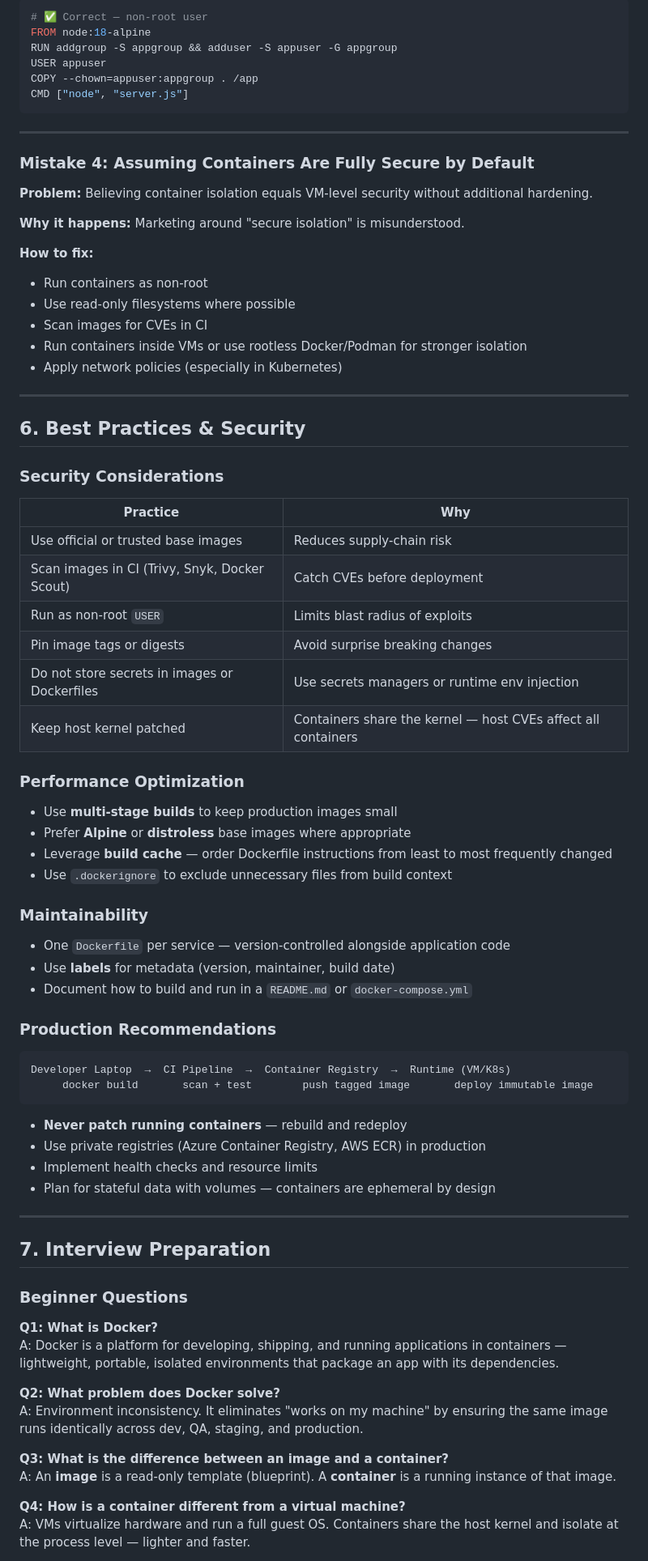
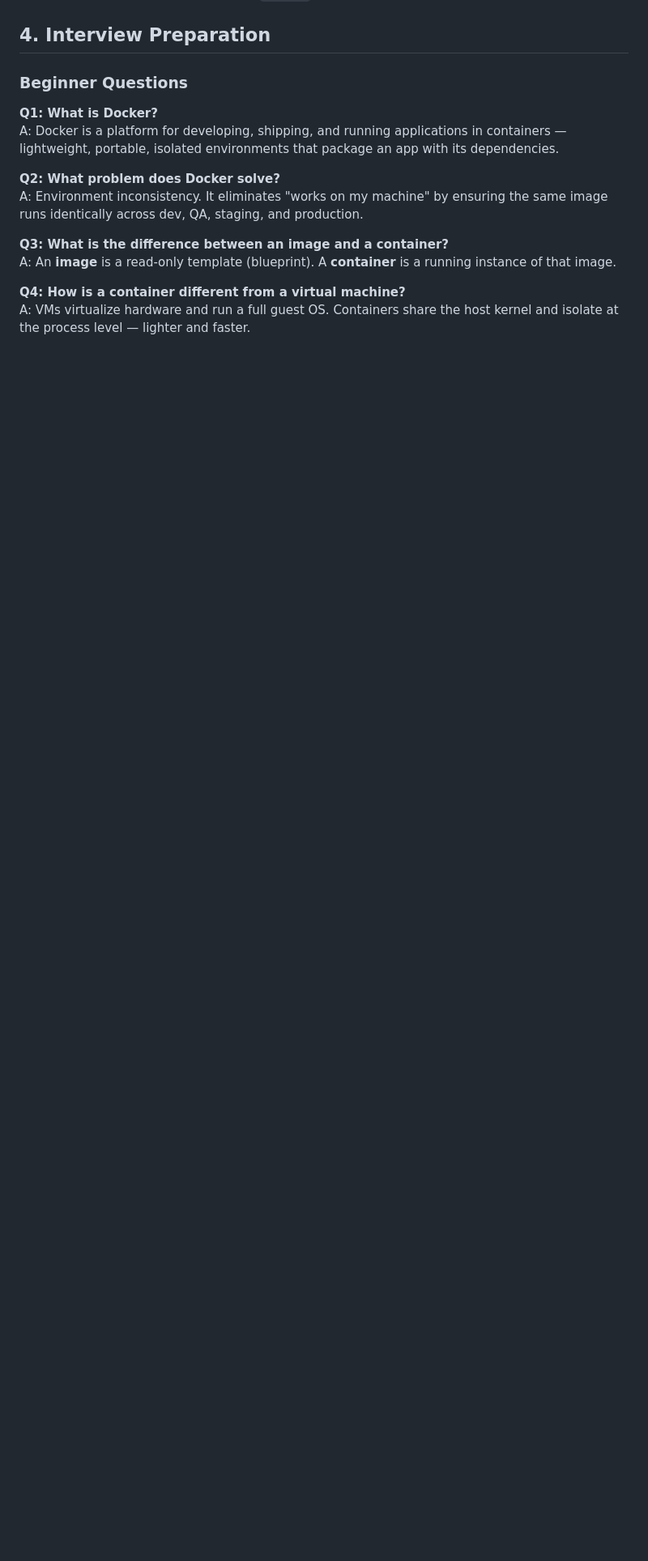
Before and after one commit to switchtodevops/01-docker, a Markdown page: 01-docker-intro/02-why-docker.MD, the part around one of its changes. Shown at 81% size. GitHub-like rendering; blank space fills up the shorter version.

Commit message:
Remove outdated cleanup steps and lab exercise from Docker introduction; reorganize content for clarity and focus on common mistakes and best practices.

````diff
--- a/01-docker-intro/02-why-docker.MD
+++ b/01-docker-intro/02-why-docker.MD
@@ -471,70 +382,4 @@ CMD ["node", "server.js"]
-```dockerfile
-# ✅ Correct — non-root user
-FROM node:18-alpine
-RUN addgroup -S appgroup && adduser -S appuser -G appgroup
-USER appuser
-COPY --chown=appuser:appgroup . /app
-CMD ["node", "server.js"]
-```
-
----
-
-### Mistake 4: Assuming Containers Are Fully Secure by Default
-
-**Problem:** Believing container isolation equals VM-level security without additional hardening.
-
-**Why it happens:** Marketing around "secure isolation" is misunderstood.
-
-**How to fix:**
-- Run containers as non-root
-- Use read-only filesystems where possible
-- Scan images for CVEs in CI
-- Run containers inside VMs or use rootless Docker/Podman for stronger isolation
-- Apply network policies (especially in Kubernetes)
-
----
-
-## 6. Best Practices & Security
-
-### Security Considerations
-
-| Practice | Why |
-|----------|-----|
-| Use official or trusted base images | Reduces supply-chain risk |
-| Scan images in CI (Trivy, Snyk, Docker Scout) | Catch CVEs before deployment |
-| Run as non-root `USER` | Limits blast radius of exploits |
-| Pin image tags or digests | Avoid surprise breaking changes |
-| Do not store secrets in images or Dockerfiles | Use secrets managers or runtime env injection |
-| Keep host kernel patched | Containers share the kernel — host CVEs affect all containers |
-
-### Performance Optimization
-
-- Use **multi-stage builds** to keep production images small
-- Prefer **Alpine** or **distroless** base images where appropriate
-- Leverage **build cache** — order Dockerfile instructions from least to most frequently changed
-- Use `.dockerignore` to exclude unnecessary files from build context
-
-### Maintainability
-
-- One `Dockerfile` per service — version-controlled alongside application code
-- Use **labels** for metadata (version, maintainer, build date)
-- Document how to build and run in a `README.md` or `docker-compose.yml`
-
-### Production Recommendations
-
-```
-Developer Laptop  →  CI Pipeline  →  Container Registry  →  Runtime (VM/K8s)
-     docker build       scan + test        push tagged image       deploy immutable image
-```
-
-- **Never patch running containers** — rebuild and redeploy
-- Use private registries (Azure Container Registry, AWS ECR) in production
-- Implement health checks and resource limits
-- Plan for stateful data with volumes — containers are ephemeral by design
-
----
-
-## 7. Interview Preparation
+## 4. Interview Preparation
 
 ### Beginner Questions
 
````
Also changed, not shown: other parts of 01-docker-intro/02-why-docker.MD (+0 -113 lines).
